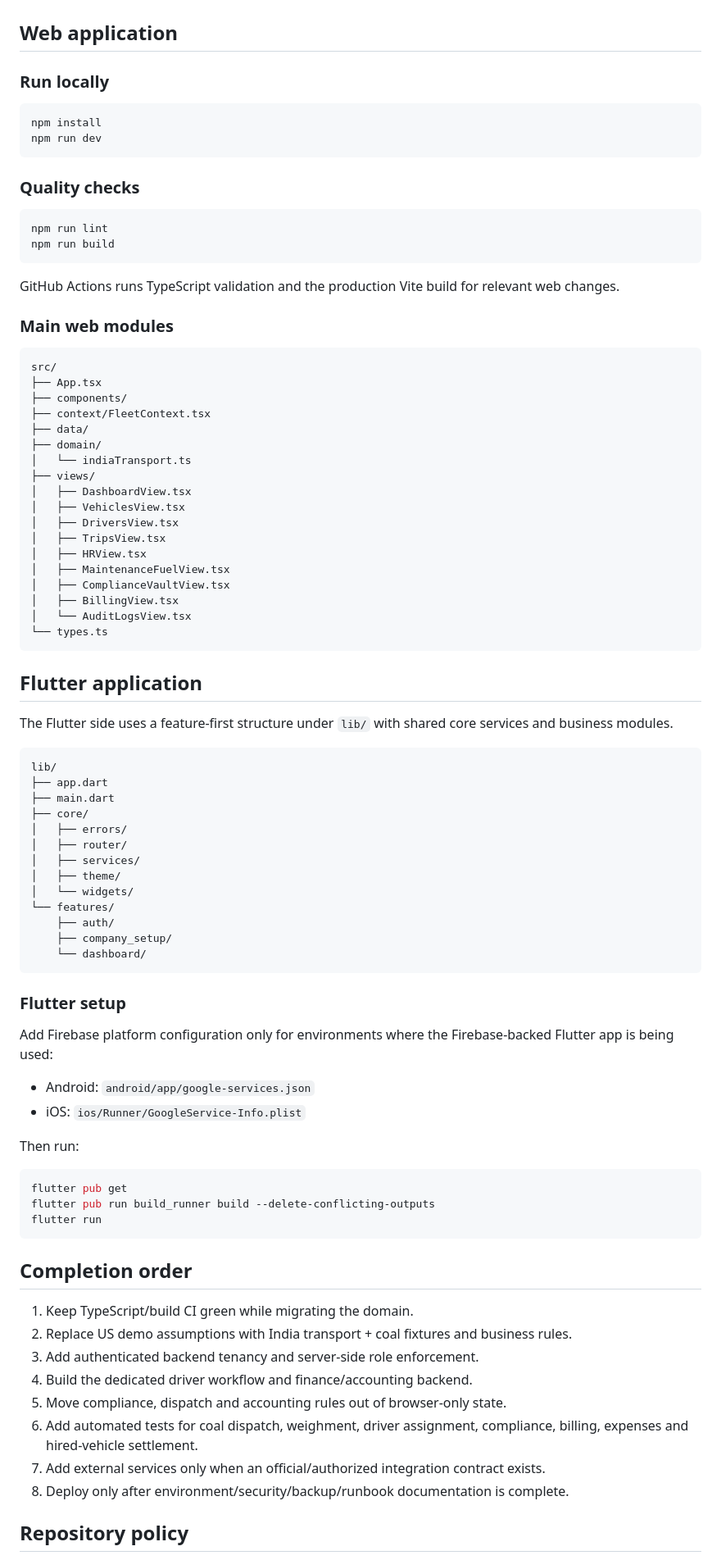
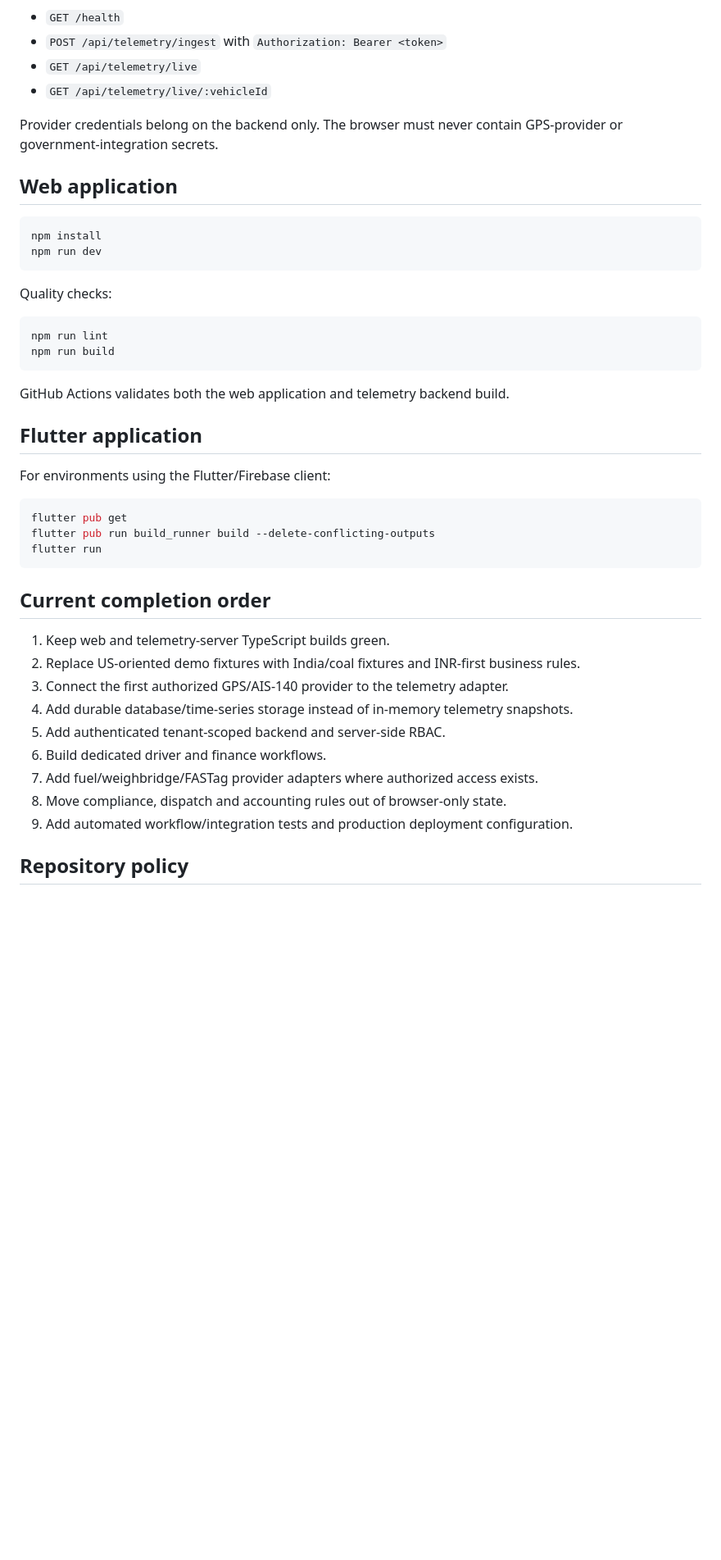
Before and after one commit to Debrajdutta-Developer/Fleet-, a Markdown page: README.md, the part around one of its changes. Shown at 82% size. GitHub-like rendering; blank space fills up the shorter version.

Commit message:
docs: document realtime telemetry backend

````diff
--- a/README.md
+++ b/README.md
@@ -40,73 +69,29 @@ The old US-oriented demo fields/data remain temporarily for UI compatibility and
+- `GET /health`
+- `POST /api/telemetry/ingest` with `Authorization: Bearer <token>`
+- `GET /api/telemetry/live`
+- `GET /api/telemetry/live/:vehicleId`
+
+Provider credentials belong on the backend only. The browser must never contain GPS-provider or government-integration secrets.
 
 ## Web application
-
-### Run locally
 
 ```bash
 npm install
 npm run dev
 ```
 
-### Quality checks
+Quality checks:
 
 ```bash
 npm run lint
 npm run build
 ```
 
-GitHub Actions runs TypeScript validation and the production Vite build for relevant web changes.
-
-### Main web modules
-
-```text
-src/
-├── App.tsx
-├── components/
-├── context/FleetContext.tsx
-├── data/
-├── domain/
-│   └── indiaTransport.ts
-├── views/
-│   ├── DashboardView.tsx
-│   ├── VehiclesView.tsx
-│   ├── DriversView.tsx
-│   ├── TripsView.tsx
-│   ├── HRView.tsx
-│   ├── MaintenanceFuelView.tsx
-│   ├── ComplianceVaultView.tsx
-│   ├── BillingView.tsx
-│   └── AuditLogsView.tsx
-└── types.ts
-```
+GitHub Actions validates both the web application and telemetry backend build.
 
 ## Flutter application
 
-The Flutter side uses a feature-first structure under `lib/` with shared core services and business modules.
-
-```text
-lib/
-├── app.dart
-├── main.dart
-├── core/
-│   ├── errors/
-│   ├── router/
-│   ├── services/
-│   ├── theme/
-│   └── widgets/
-└── features/
-    ├── auth/
-    ├── company_setup/
-    └── dashboard/
-```
-
-### Flutter setup
-
-Add Firebase platform configuration only for environments where the Firebase-backed Flutter app is being used:
-
-- Android: `android/app/google-services.json`
-- iOS: `ios/Runner/GoogleService-Info.plist`
-
-Then run:
+For environments using the Flutter/Firebase client:
 
 ```bash
 flutter pub get
@@ -114,16 +99,17 @@ flutter pub run build_runner build --delete-conflicting-outputs
 flutter run
 ```
 
-## Completion order
+## Current completion order
 
-1. Keep TypeScript/build CI green while migrating the domain.
-2. Replace US demo assumptions with India transport + coal fixtures and business rules.
-3. Add authenticated backend tenancy and server-side role enforcement.
-4. Build the dedicated driver workflow and finance/accounting backend.
-5. Move compliance, dispatch and accounting rules out of browser-only state.
-6. Add automated tests for coal dispatch, weighment, driver assignment, compliance, billing, expenses and hired-vehicle settlement.
-7. Add external services only when an official/authorized integration contract exists.
-8. Deploy only after environment/security/backup/runbook documentation is complete.
+1. Keep web and telemetry-server TypeScript builds green.
+2. Replace US-oriented demo fixtures with India/coal fixtures and INR-first business rules.
+3. Connect the first authorized GPS/AIS-140 provider to the telemetry adapter.
+4. Add durable database/time-series storage instead of in-memory telemetry snapshots.
+5. Add authenticated tenant-scoped backend and server-side RBAC.
+6. Build dedicated driver and finance workflows.
+7. Add fuel/weighbridge/FASTag provider adapters where authorized access exists.
+8. Move compliance, dispatch and accounting rules out of browser-only state.
+9. Add automated workflow/integration tests and production deployment configuration.
 
 ## Repository policy
 
````
Also changed, not shown: other parts of README.md (+54 -25 lines).
